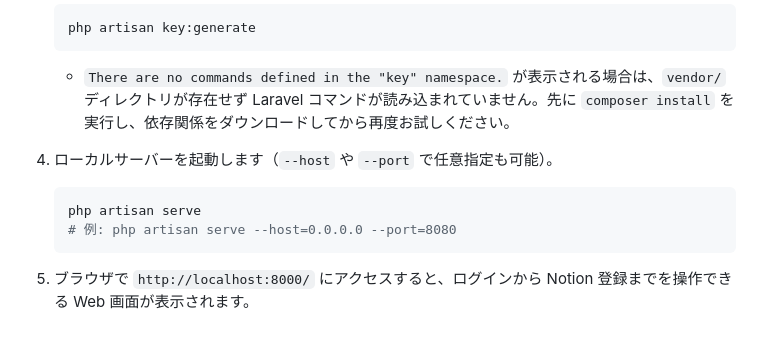
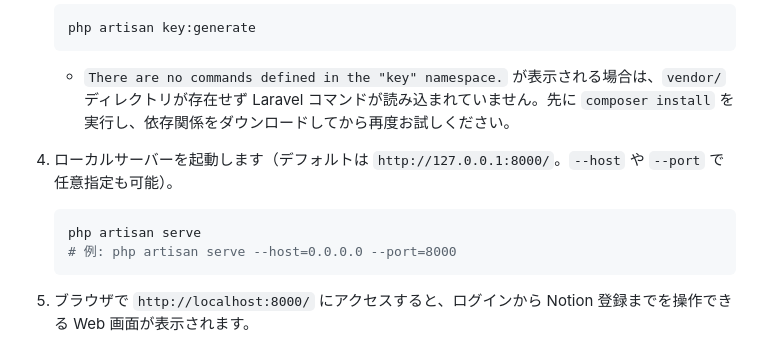
Before and after one commit to BiaHoi-BaChien/business-card-scanner-notion, a Markdown page: README.md, the part around the change. GitHub-like rendering.

Commit message:
Update README port instructions

````diff
--- a/README.md
+++ b/README.md
@@ -15,10 +15,10 @@
    php artisan key:generate
    ```
    - `There are no commands defined in the "key" namespace.` が表示される場合は、`vendor/` ディレクトリが存在せず Laravel コマンドが読み込まれていません。先に `composer install` を実行し、依存関係をダウンロードしてから再度お試しください。
-4. ローカルサーバーを起動します（`--host` や `--port` で任意指定も可能）。
+4. ローカルサーバーを起動します（デフォルトは `http://127.0.0.1:8000/`。`--host` や `--port` で任意指定も可能）。
    ```bash
    php artisan serve
-   # 例: php artisan serve --host=0.0.0.0 --port=8080
+   # 例: php artisan serve --host=0.0.0.0 --port=8000
    ```
 
 5. ブラウザで `http://localhost:8000/` にアクセスすると、ログインから Notion 登録までを操作できる Web 画面が表示されます。
````
